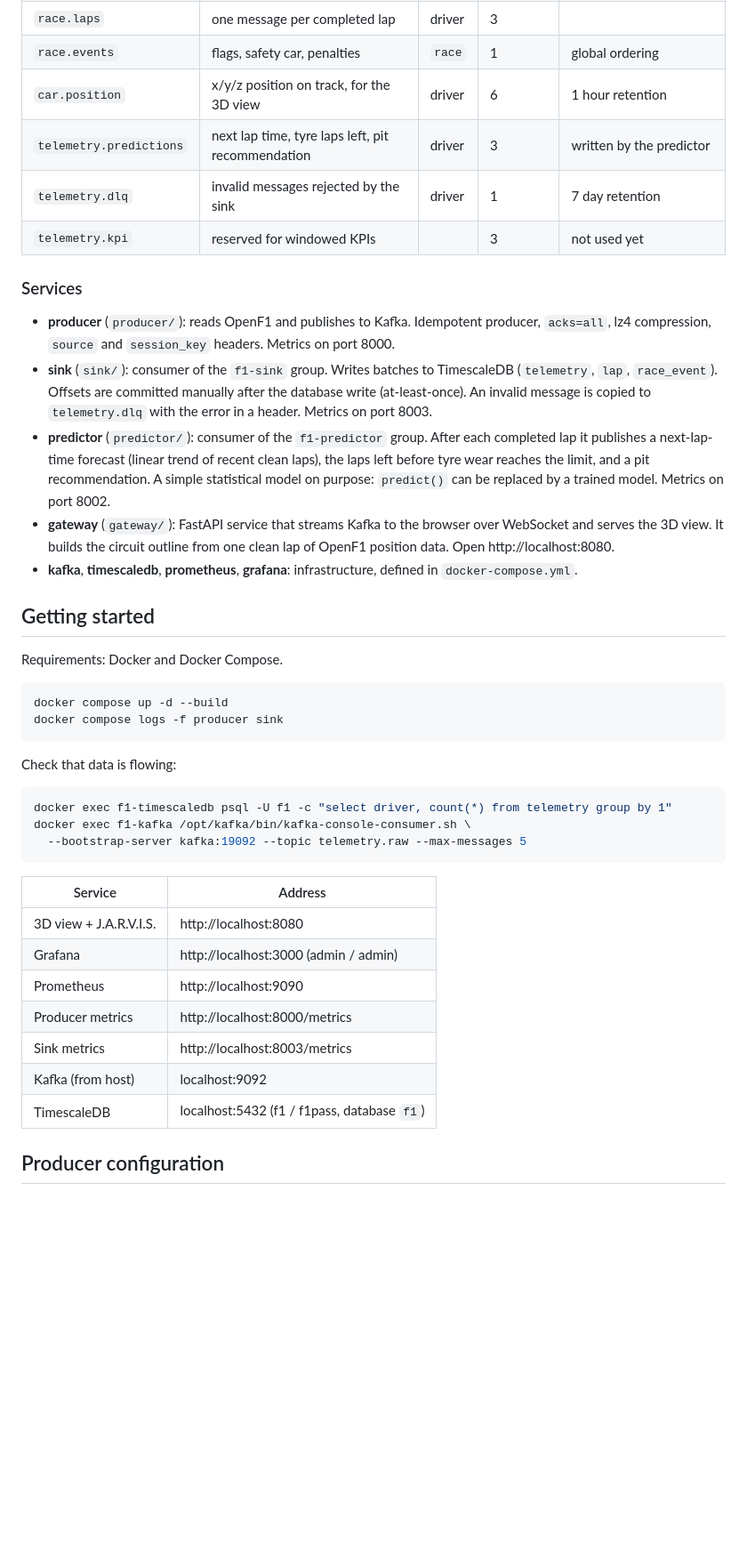
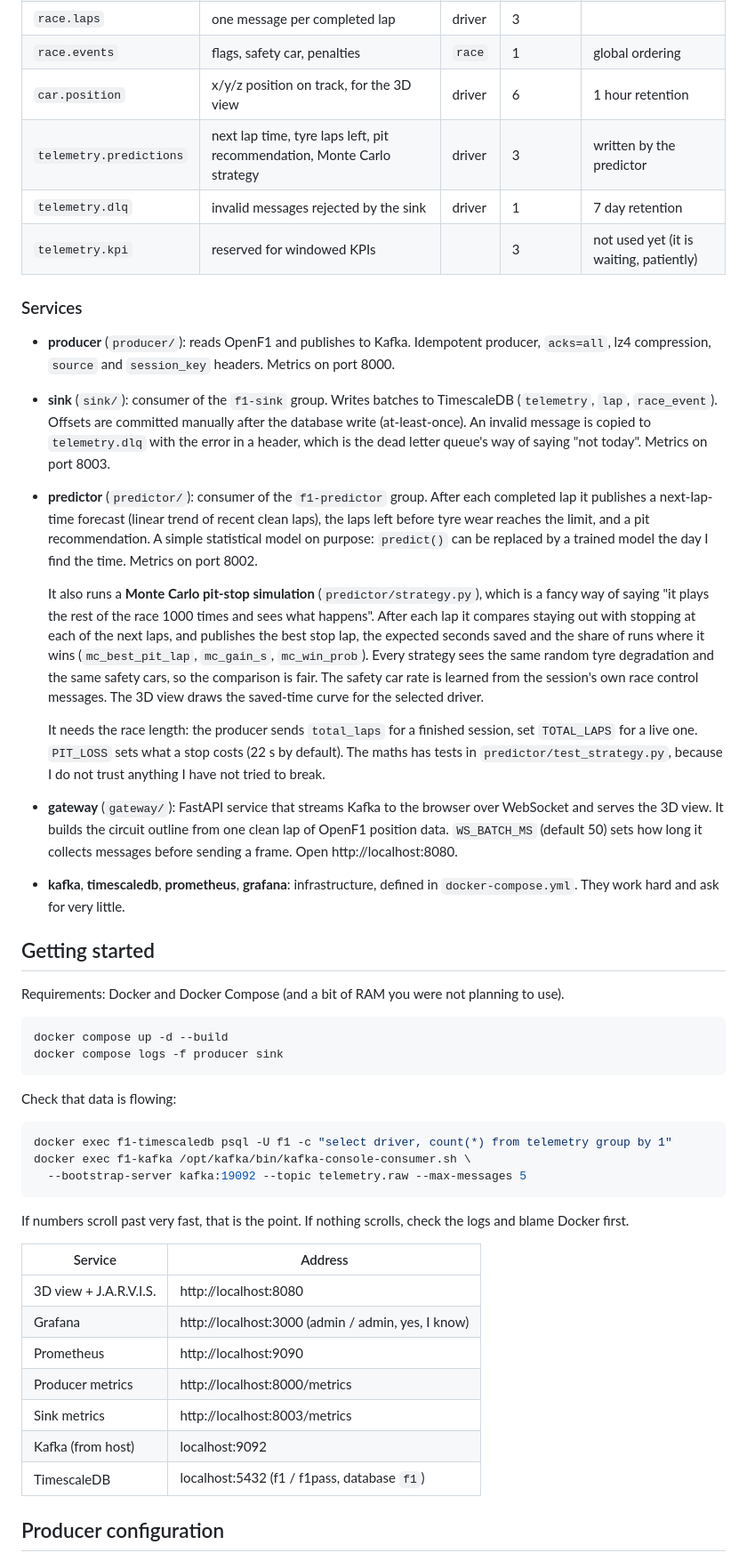
Before and after one commit to Moussa018/Sim-Twin-F1, a Markdown page: README.md, the part around one of its changes. Shown at 89% size. Drawn GitHub-style; blank space fills up the shorter version.

````diff
--- a/README.md
+++ b/README.md
@@ -44,21 +65,25 @@ The producer reads a race session from [OpenF1](https://openf1.org) and moves th
 | `race.laps` | one message per completed lap | driver | 3 | |
 | `race.events` | flags, safety car, penalties | `race` | 1 | global ordering |
 | `car.position` | x/y/z position on track, for the 3D view | driver | 6 | 1 hour retention |
-| `telemetry.predictions` | next lap time, tyre laps left, pit recommendation | driver | 3 | written by the predictor |
+| `telemetry.predictions` | next lap time, tyre laps left, pit recommendation, Monte Carlo strategy | driver | 3 | written by the predictor |
 | `telemetry.dlq` | invalid messages rejected by the sink | driver | 1 | 7 day retention |
-| `telemetry.kpi` | reserved for windowed KPIs | | 3 | not used yet |
+| `telemetry.kpi` | reserved for windowed KPIs | | 3 | not used yet (it is waiting, patiently) |
 
 ### Services
 
 - **producer** (`producer/`): reads OpenF1 and publishes to Kafka. Idempotent producer, `acks=all`, lz4 compression, `source` and `session_key` headers. Metrics on port 8000.
-- **sink** (`sink/`): consumer of the `f1-sink` group. Writes batches to TimescaleDB (`telemetry`, `lap`, `race_event`). Offsets are committed manually after the database write (at-least-once). An invalid message is copied to `telemetry.dlq` with the error in a header. Metrics on port 8003.
-- **predictor** (`predictor/`): consumer of the `f1-predictor` group. After each completed lap it publishes a next-lap-time forecast (linear trend of recent clean laps), the laps left before tyre wear reaches the limit, and a pit recommendation. A simple statistical model on purpose: `predict()` can be replaced by a trained model. Metrics on port 8002.
-- **gateway** (`gateway/`): FastAPI service that streams Kafka to the browser over WebSocket and serves the 3D view. It builds the circuit outline from one clean lap of OpenF1 position data. Open http://localhost:8080.
-- **kafka**, **timescaledb**, **prometheus**, **grafana**: infrastructure, defined in `docker-compose.yml`.
+- **sink** (`sink/`): consumer of the `f1-sink` group. Writes batches to TimescaleDB (`telemetry`, `lap`, `race_event`). Offsets are committed manually after the database write (at-least-once). An invalid message is copied to `telemetry.dlq` with the error in a header, which is the dead letter queue's way of saying "not today". Metrics on port 8003.
+- **predictor** (`predictor/`): consumer of the `f1-predictor` group. After each completed lap it publishes a next-lap-time forecast (linear trend of recent clean laps), the laps left before tyre wear reaches the limit, and a pit recommendation. A simple statistical model on purpose: `predict()` can be replaced by a trained model the day I find the time. Metrics on port 8002.
+
+  It also runs a **Monte Carlo pit-stop simulation** (`predictor/strategy.py`), which is a fancy way of saying "it plays the rest of the race 1000 times and sees what happens". After each lap it compares staying out with stopping at each of the next laps, and publishes the best stop lap, the expected seconds saved and the share of runs where it wins (`mc_best_pit_lap`, `mc_gain_s`, `mc_win_prob`). Every strategy sees the same random tyre degradation and the same safety cars, so the comparison is fair. The safety car rate is learned from the session's own race control messages. The 3D view draws the saved-time curve for the selected driver.
+
+  It needs the race length: the producer sends `total_laps` for a finished session, set `TOTAL_LAPS` for a live one. `PIT_LOSS` sets what a stop costs (22 s by default). The maths has tests in `predictor/test_strategy.py`, because I do not trust anything I have not tried to break.
+- **gateway** (`gateway/`): FastAPI service that streams Kafka to the browser over WebSocket and serves the 3D view. It builds the circuit outline from one clean lap of OpenF1 position data. `WS_BATCH_MS` (default 50) sets how long it collects messages before sending a frame. Open http://localhost:8080.
+- **kafka**, **timescaledb**, **prometheus**, **grafana**: infrastructure, defined in `docker-compose.yml`. They work hard and ask for very little.
 
 ## Getting started
 
-Requirements: Docker and Docker Compose.
+Requirements: Docker and Docker Compose (and a bit of RAM you were not planning to use).
 
 ```bash
 docker compose up -d --build
@@ -73,17 +98,17 @@ docker exec f1-kafka /opt/kafka/bin/kafka-console-consumer.sh \
   --bootstrap-server kafka:19092 --topic telemetry.raw --max-messages 5
 ```
 
+If numbers scroll past very fast, that is the point. If nothing scrolls, check the logs and blame Docker first.
+
 | Service | Address |
 |---|---|
 | 3D view + J.A.R.V.I.S. | http://localhost:8080 |
-| Grafana | http://localhost:3000 (admin / admin) |
+| Grafana | http://localhost:3000 (admin / admin, yes, I know) |
 | Prometheus | http://localhost:9090 |
 | Producer metrics | http://localhost:8000/metrics |
 | Sink metrics | http://localhost:8003/metrics |
 | Kafka (from host) | localhost:9092 |
 | TimescaleDB | localhost:5432 (f1 / f1pass, database `f1`) |
-
-
 
 ## Producer configuration
 
````
Also changed, not shown: other parts of README.md (+35 -11 lines), docs/chase-view-new.png (added), docs/orbit-view-new.png (added).
